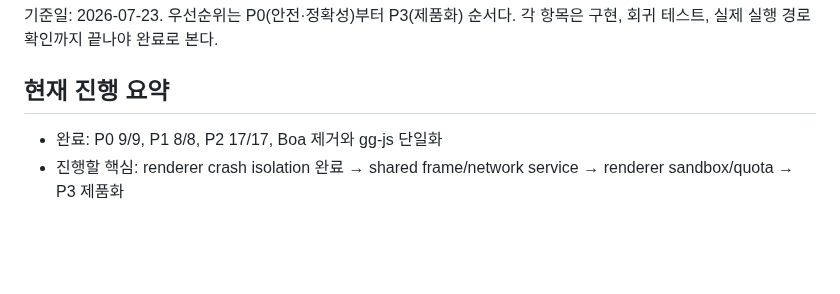
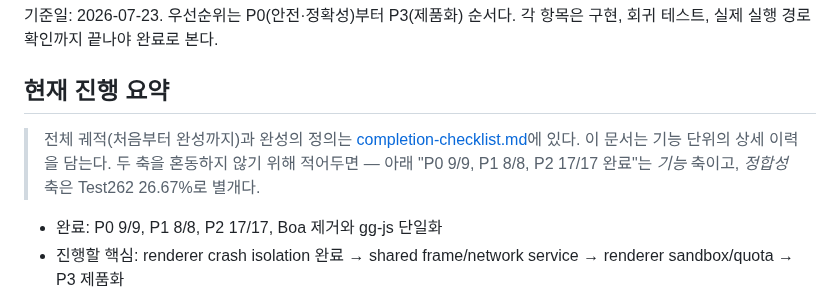
Before and after one commit to Supermoon0/gg, a Markdown page: docs/roadmap.md, the part around the change. Rendered like a GitHub page; blank space fills up the shorter version.

```diff
--- a/docs/roadmap.md
+++ b/docs/roadmap.md
@@ -4,6 +4,13 @@
 각 항목은 구현, 회귀 테스트, 실제 실행 경로 확인까지 끝나야 완료로 본다.
 
 ## 현재 진행 요약
+
+> 전체 궤적(처음부터 완성까지)과 완성의 정의는
+> [completion-checklist.md](completion-checklist.md)에 있다. 이 문서는
+> 기능 단위의 상세 이력을 담는다. 두 축을 혼동하지 않기 위해 적어두면 —
+> 아래 "P0 9/9, P1 8/8, P2 17/17 완료"는 *기능* 축이고, *정합성* 축은
+> Test262 26.67%로 별개다.
+
 
 - 완료: P0 9/9, P1 8/8, P2 17/17, Boa 제거와 gg-js 단일화
 - 진행할 핵심: renderer crash isolation 완료 → shared frame/network service →
```
Also changed, not shown: docs/completion-checklist.md (added, +207 -0 lines).
